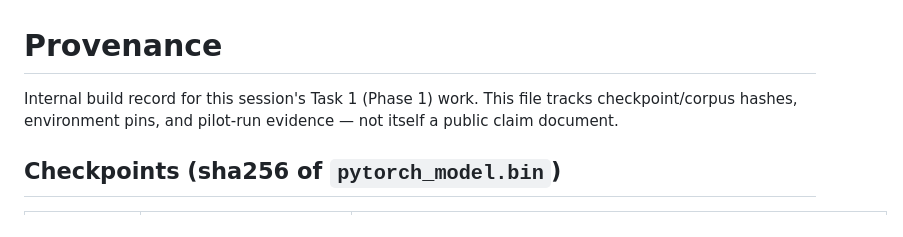
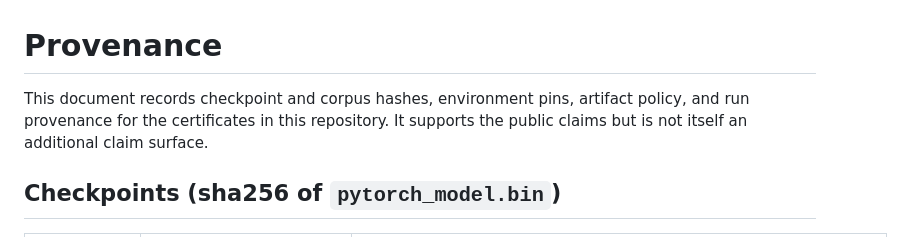
Before and after one commit to brian-naughton/certified-inference, a Markdown page: docs/PROVENANCE.md, the part around the change. Rendered like a GitHub page.

Commit message:
docs: public-voice provenance opening + calibration heading (publication gate)
Co-Authored-By: Claude Fable 5 <noreply@anthropic.com>

```diff
--- a/docs/PROVENANCE.md
+++ b/docs/PROVENANCE.md
@@ -1,8 +1,6 @@
 # Provenance
 
-Internal build record for this session's Task 1 (Phase 1) work. This file
-tracks checkpoint/corpus hashes, environment pins, and pilot-run evidence —
-not itself a public claim document.
+This document records checkpoint and corpus hashes, environment pins, artifact policy, and run provenance for the certificates in this repository. It supports the public claims but is not itself an additional claim surface.
 
 ## Checkpoints (sha256 of `pytorch_model.bin`)
 
```
Also changed, not shown: docs/calibration-report.md (+1 -1 lines).
